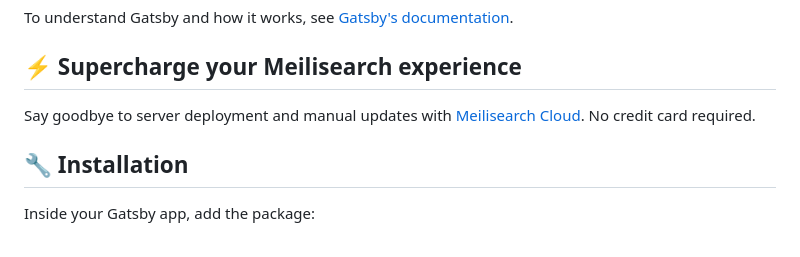
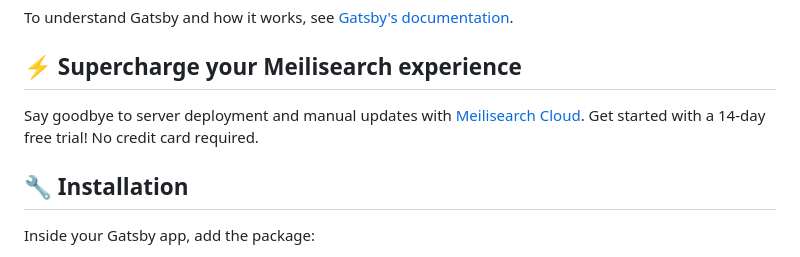
Before and after one commit to meilisearch/gatsby-plugin-meilisearch, a Markdown page: README.md, the part around the change. Drawn GitHub-style.

```diff
--- a/README.md
+++ b/README.md
@@ -42,7 +42,7 @@ To understand Gatsby and how it works, see [Gatsby's documentation](https://www.
 
 ## ⚡ Supercharge your Meilisearch experience
 
-Say goodbye to server deployment and manual updates with [Meilisearch Cloud](https://www.meilisearch.com/pricing?utm_campaign=oss&utm_source=integration&utm_medium=gatsby-plugin-meilisearch). No credit card required.
+Say goodbye to server deployment and manual updates with [Meilisearch Cloud](https://www.meilisearch.com/pricing?utm_campaign=oss&utm_source=integration&utm_medium=gatsby-plugin-meilisearch). Get started with a 14-day free trial! No credit card required.
 
 ## 🔧 Installation
 
```
